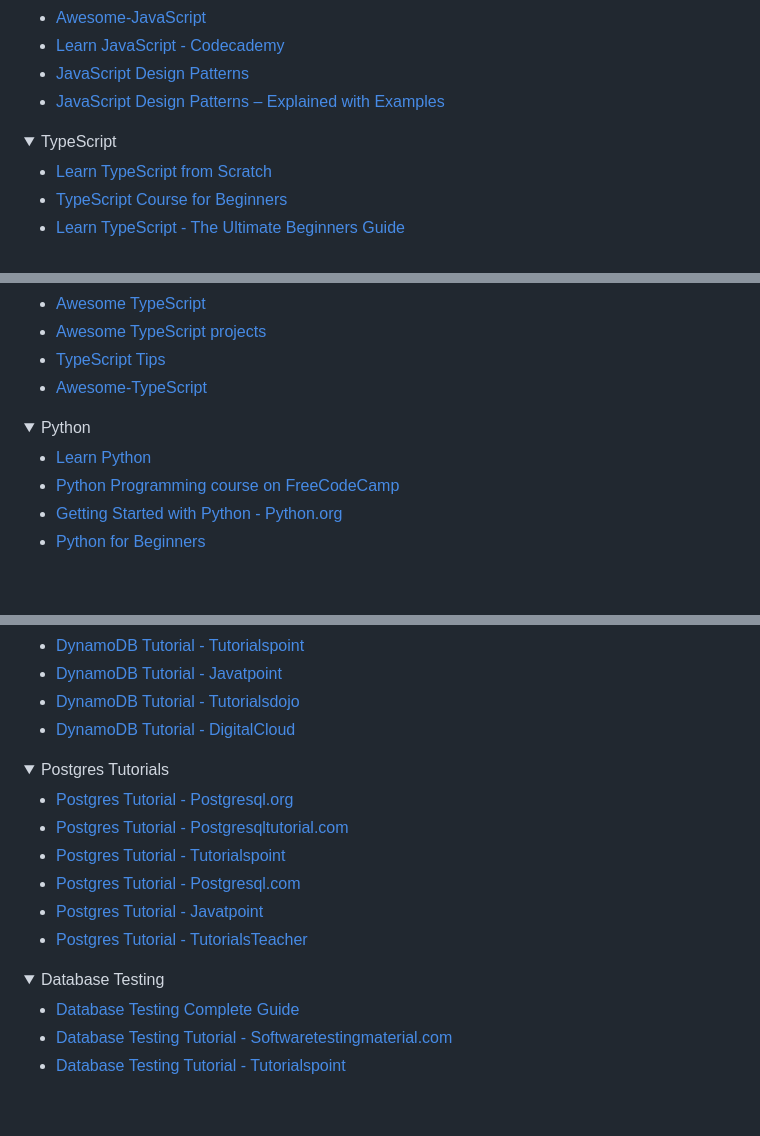
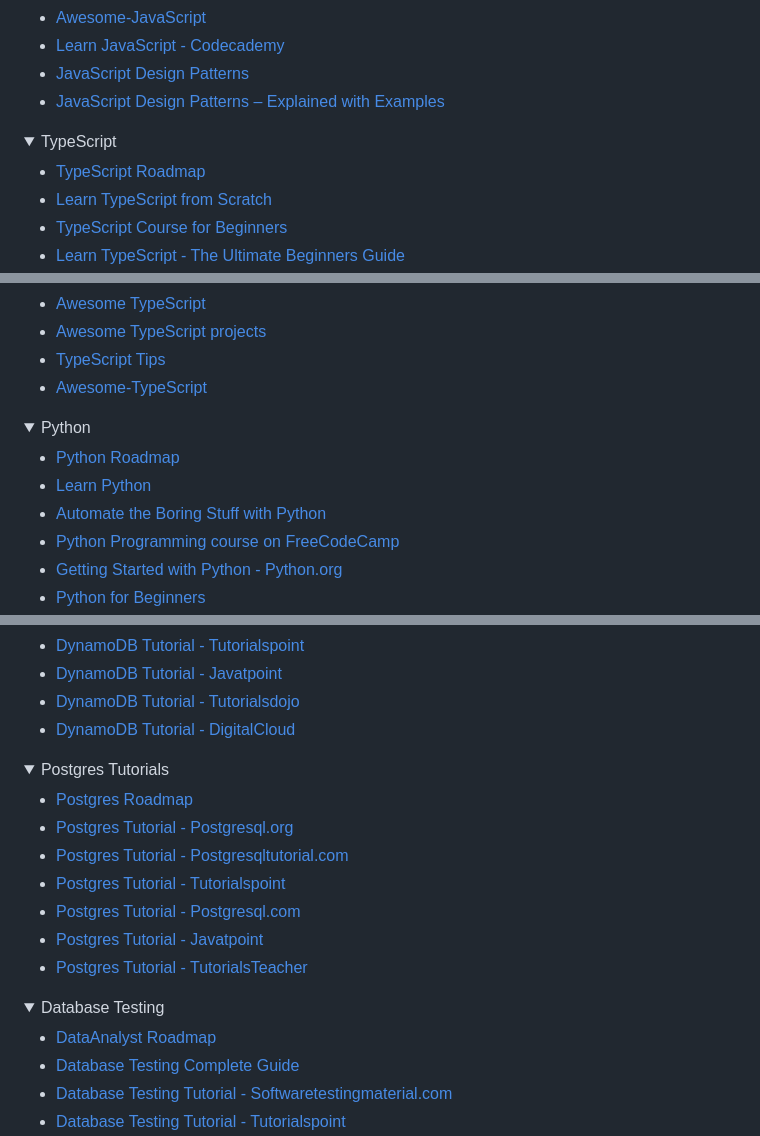
Before and after one commit to mfaisalkhatri/awesome-learning, a Markdown page: readme.md, 3 parts joined by grey strips. GitHub-like rendering; folded sections open; blank space fills up the shorter version.

```diff
--- a/readme.md
+++ b/readme.md
@@ -79,6 +83,7 @@ I have been asked by many about my career transformation journey from Manual Tes
 <details>
 <summary>TypeScript</summary>
 
+- [TypeScript Roadmap](https://roadmap.sh/typescript)
 - [Learn TypeScript from Scratch](https://www.typescriptlang.org/docs/handbook/typescript-from-scratch.html)
 - [TypeScript Course for Beginners](https://www.youtube.com/watch?v=BwuLxPH8IDs)
 - [Learn TypeScript - The Ultimate Beginners Guide](https://www.freecodecamp.org/news/learn-typescript-beginners-guide/)
@@ -103,7 +108,9 @@ I have been asked by many about my career transformation journey from Manual Tes
 <details>
 <summary>Python</summary>
 
+- [Python Roadmap](https://roadmap.sh/python)
 - [Learn Python](https://www.learnpython.org/)
+- [Automate the Boring Stuff with Python](https://automatetheboringstuff.com/)
 - [Python Programming course on FreeCodeCamp](https://www.freecodecamp.org/news/python-programming-course/)
 - [Getting Started with Python - Python.org](https://www.python.org/about/gettingstarted/)
 - [Python for Beginners](https://learn.microsoft.com/en-us/windows/python/beginners)
@@ -1140,6 +1164,7 @@ I have been asked by many about my career transformation journey from Manual Tes
 <details>
 <summary>Postgres Tutorials</summary>
 
+- [Postgres Roadmap](https://roadmap.sh/postgresql-dba)
 - [Postgres Tutorial - Postgresql.org](https://www.postgresql.org/docs/online-resources/)
 - [Postgres Tutorial - Postgresqltutorial.com](https://www.postgresqltutorial.com/)
 - [Postgres Tutorial - Tutorialspoint](https://www.tutorialspoint.com/postgresql/index.htm)
@@ -1152,6 +1177,7 @@ I have been asked by many about my career transformation journey from Manual Tes
 <details>
 <summary>Database Testing </summary>
 
+- [DataAnalyst Roadmap](https://roadmap.sh/data-analyst)
 - [Database Testing Complete Guide](https://www.softwaretestinghelp.com/database-testing-process/)
 - [Database Testing Tutorial - Softwaretestingmaterial.com](https://www.softwaretestingmaterial.com/database-testing/)
 - [Database Testing Tutorial - Tutorialspoint](https://www.tutorialspoint.com/database_testing/index.htm)
```
Also changed, not shown: other parts of readme.md (+29 -4 lines).
